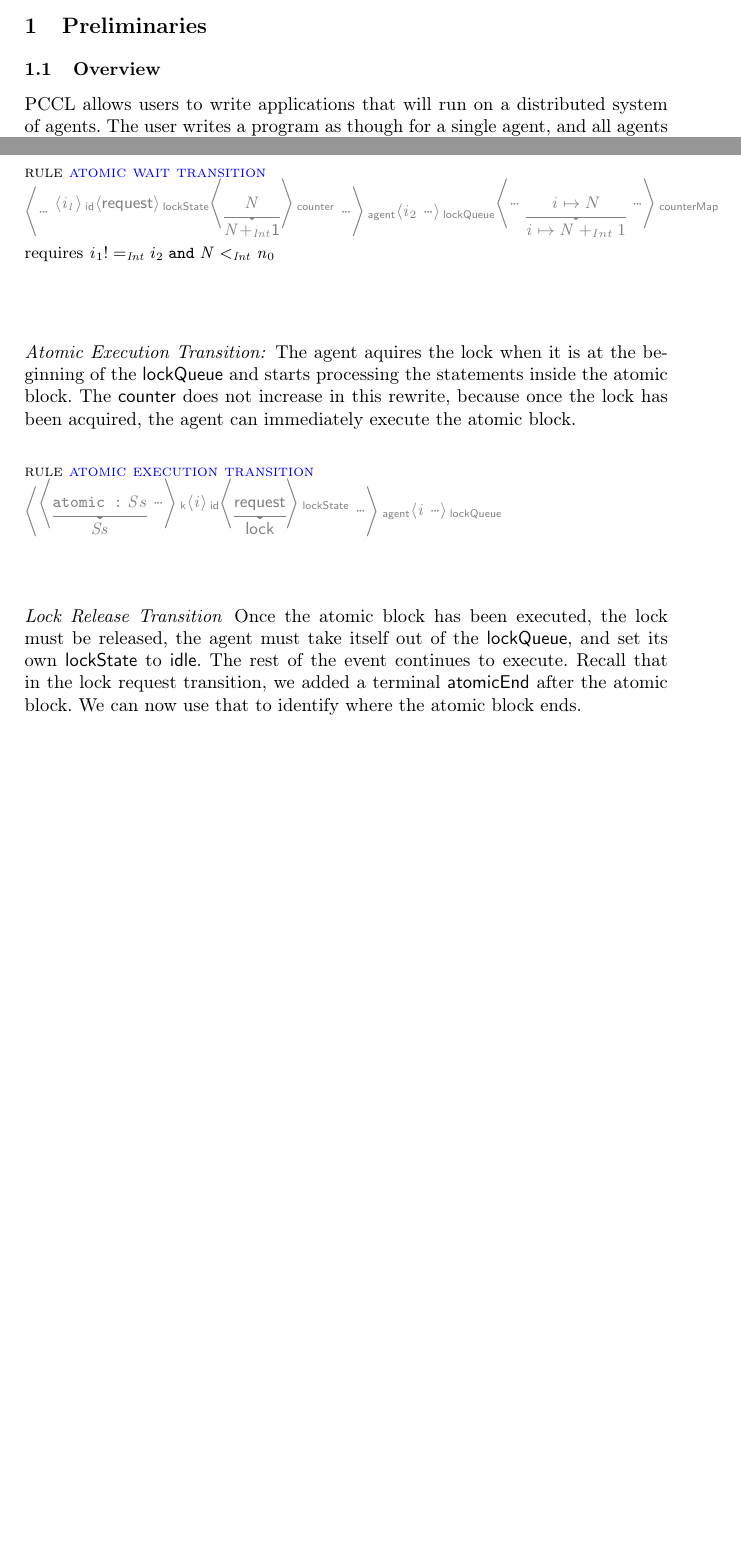
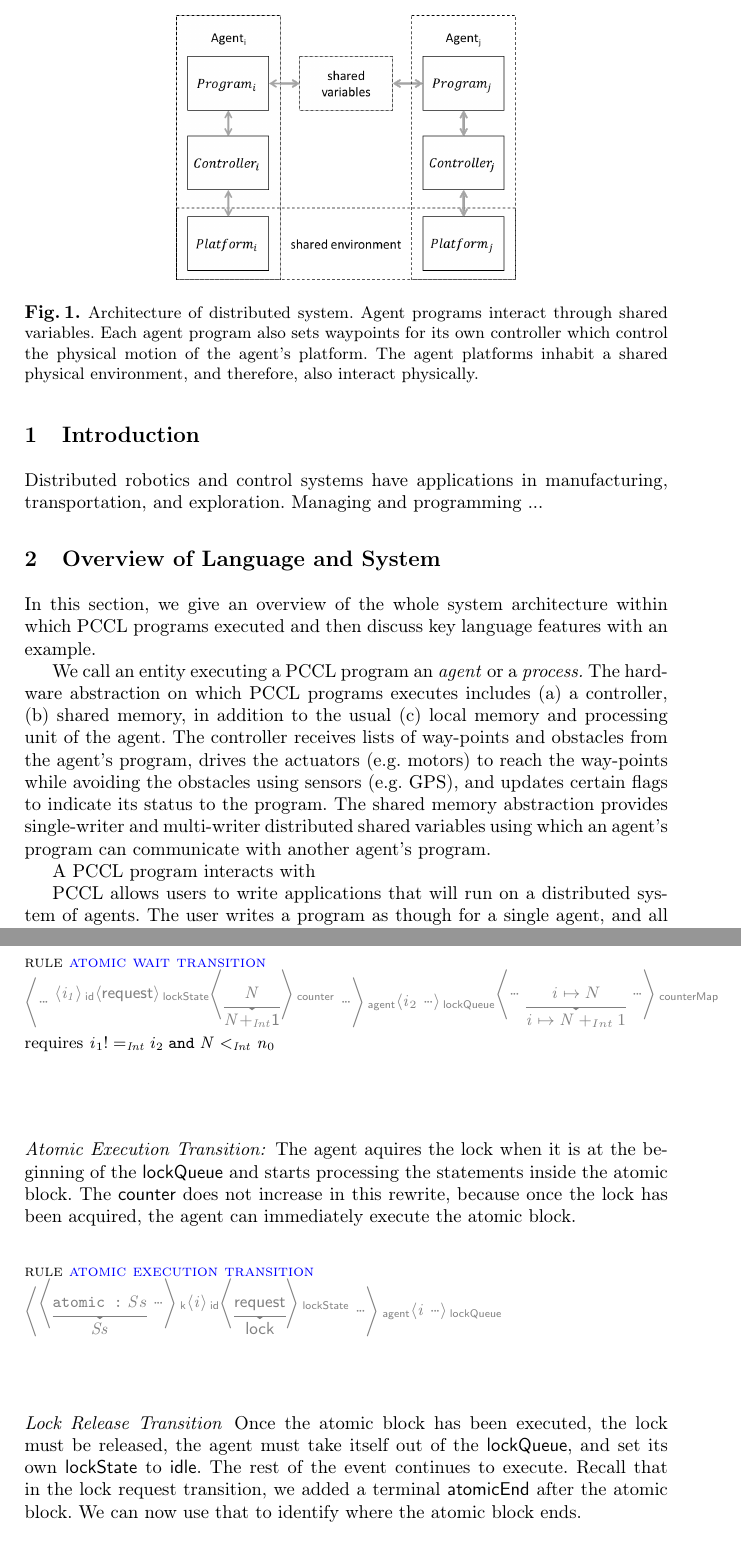
Before and after one commit to ritwika314/ESOP16, a LaTeX paper (main.tex, which reads intro.tex, overview.tex): two parts of pages 1 and 9 of 10 before the commit and two parts of pages 1 and 10 of 10 after it, joined at a grey line, cut at the place of the change, the shorter picture padded with empty space. Compiled offline with pdfLaTeX.

Commit message:
editing overview

```diff
--- a/intro.tex
+++ b/intro.tex
@@ -1,4 +1,3 @@
 \section{Introduction}
-Distributed dynamic systems find applications in manufacturing, transportation, navigation and exploration in various terrains. However, managing and experimenting with distributed dynamic platforms is a
-non-trivial task, mostly requiring a expertise of the programming language in which the application is implemented, and the hardware platform on which the framework is built. Typically, deployment and testing of a new algorithm might take a long time for even experienced programmer.  If one wanted to test an existing application different dynamics models, or a new platform, or heterogeneous agents, it could jeopardize time sensitive deployment programs.  Considerably less effort is needed to perform this type of task with desktop (or mobile) applications. The lack of an accepted standard, and abstractions for specific applications makes experiments are costly to repeat and verify.
+Distributed robotics and control systems have applications in manufacturing, transportation, and exploration. Managing and programming ...
 
--- a/main.tex
+++ b/main.tex
@@ -55,8 +55,9 @@
 %\input{init.tex}
 %\input{abstract.tex}
 %\input{terms.tex}
-%\input{intro.tex}
+\input{intro.tex}
 %\input{relatedwork.tex}
+\input{overview.tex}
 \input{prelim.tex}
 \input{semantics.tex}
 %\input{experiments.tex}
--- a/overview.tex
+++ b/overview.tex
@@ -1,5 +1,21 @@
-\subsection{Overview}
+\section{Overview of Language and System}
 \label{sect:Overview}
+In this section, we give an overview of the whole system architecture within which \rolang programs executed and then discuss key language features with an example.
+
+We call an entity executing a \rolang program an {\em agent\/} or a {\em process.\/}
+The hardware abstraction on which \rolang programs executes includes (a) a controller, (b) shared memory, in addition to the usual (c) local memory and processing unit of the agent.
+%
+The controller receives lists of way-points and obstacles from the agent's program, drives the actuators (e.g. motors) to reach the way-points while avoiding the obstacles using sensors (e.g. GPS), and updates certain flags to indicate its status to the program.
+%
+The shared memory abstraction provides single-writer and multi-writer distributed shared variables using which an agent's program can communicate with another agent's program.
+
+A \rolang program interacts with
+\begin{figure}[t!]
+	\centering
+	\includegraphics[scale=0.4]{figs/arch.png}
+	\caption{\small Architecture of distributed system. Agent programs interact through shared variables. Each agent program also sets waypoints for its own controller which control the physical motion of the agent's platform. The agent platforms inhabit a shared physical environment, and therefore, also interact physically.}
+\end{figure}
+
 \rolang allows users to write applications that will run on a distributed system of agents. The user writes a program as though for a single agent, and all agents execute the same code. A \rolang program is a collection of \emph{declarations} and \emph{events}. Shared variables are used for communication between agents. They are declared in an \verb|MW| block. \verb|MW| stands for \emph{multi-writer}, implying that all agents can read from, and write to the variables declared in this block. We provide another type of shared variables called \emph{shared single-writer} variables, which all agents can read from, but only one agent can write to. These variables are parameterized by the \verb|agent index|, an integer which is a unique identifier for each agent in the system, and they are declared in the \verb|SW| block. Local variables are declared in \verb|Loc|al declaration blocks.  \newline
 
 As mentioned earlier, \rolang uses a \emph{precondition-effect} style of programming. These precondition and effect statements form events. Each application consists of a special \verb|Init| event, and an \verb|EventBlock|. The \verb|Init| event occurs at the beginning when the application starts executing, and it contains all statements which need to be executed only once; for instance, initializing a shared array. After the \verb|Init| event is executed, the \verb|EventBlock| starts executing. It contains a list of events that define the behavior of the application. The preconditions of each of the events inside the \verb|EventBlock| are evaluated in order of appearance, and the effect is executed if the precondition becomes true. The \verb|EventBlock| can be seen as a (potentially) infinite while-loop.
```
Also changed, not shown: prelim.tex (+0 -1 lines), semantics.tex (+1 -3 lines), intro.tex (9 more changed lines).
